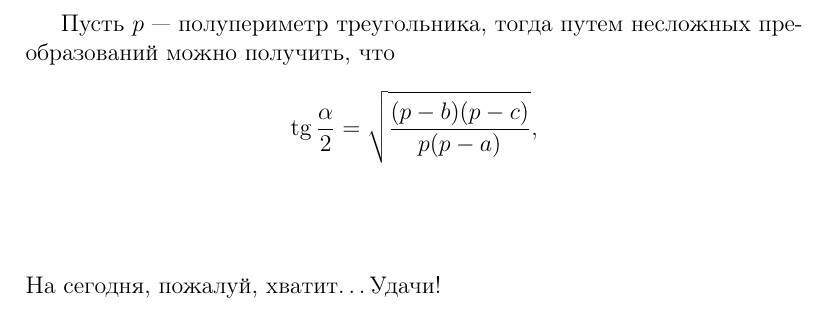
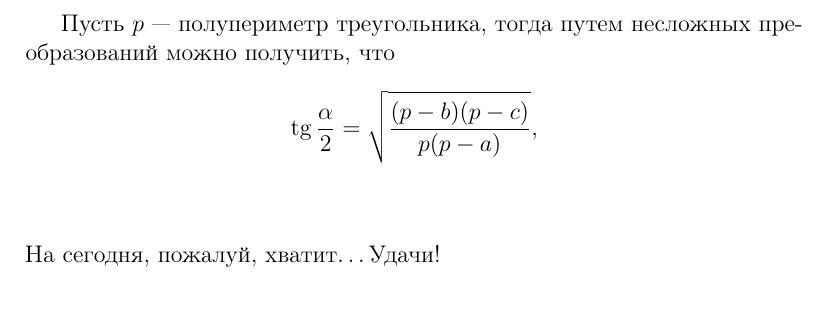
Before and after one commit to DIHT-LaTeX/mipt-latex-fall2018-soft1q, a LaTeX document (task1.tex): part of page 2 of 2, cut so that both start at the same text. Compiled offline with pdfLaTeX.

Commit message:
Updating task1 v1,2

```diff
--- a/task1.tex
+++ b/task1.tex
@@ -1,6 +1,7 @@
 \documentclass[12pt]{article}
 
 \usepackage[russian]{babel}
+\usepackage[utf8]{inputenc}
 
 \title{Домашняя работа №1}
 \author{Артём Левашов}
@@ -42,6 +43,7 @@
 	\[
 		\tg\frac{\alpha}{2} = \sqrt{\frac{(p-b)(p-c)}{p(p-a)}},
 	\]
+
 	\vspace{1cm}
-	\flushleft{На сегодня, пожалуй, хватит\dots Удачи!}
+	\hspace*{-1.5pc}На сегодня, пожалуй, хватит\dots Удачи!
 \end{document}
```
Also changed, not shown: task1.pdf, task1.tex (2 more changed lines), 1 other file.
